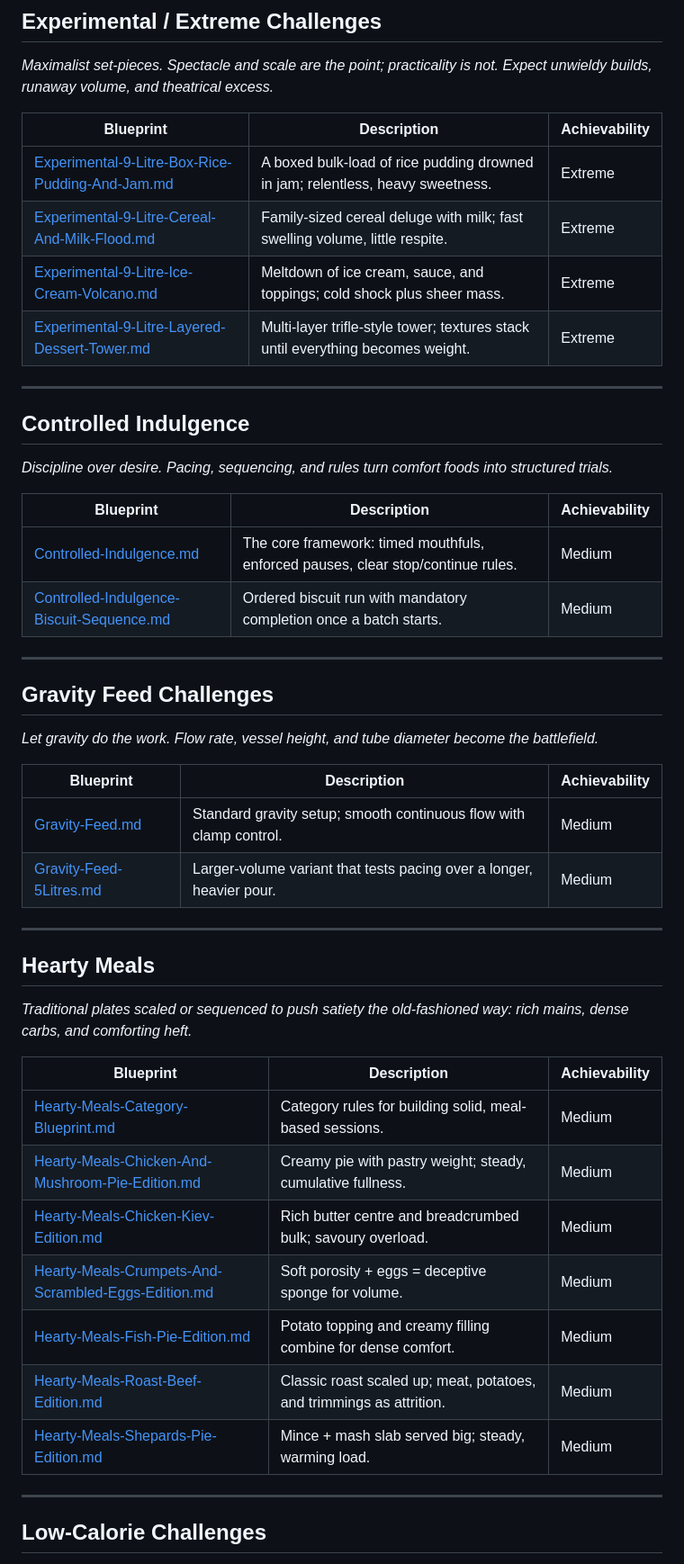
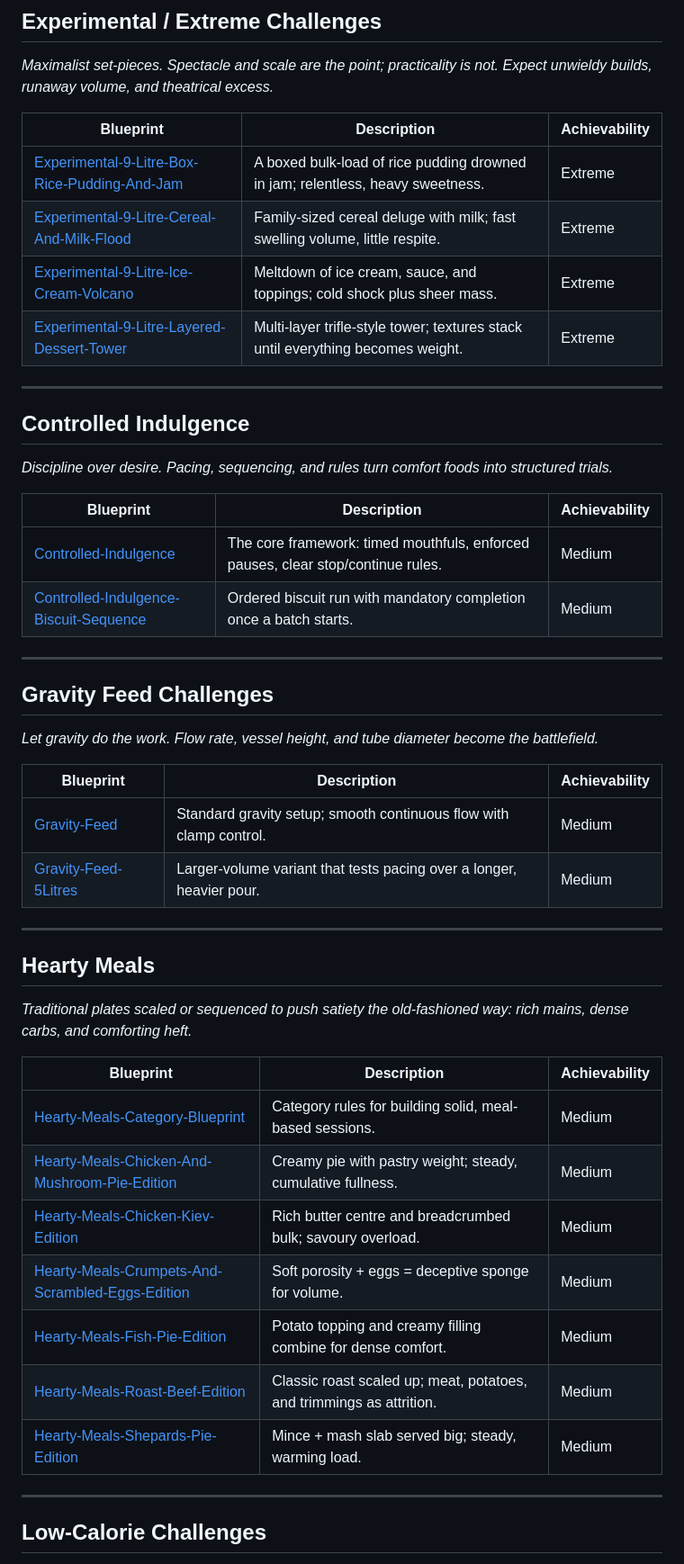
Before and after one commit to DuskCove/harbour, a Markdown page: README.md, the part around one of its changes. Shown at 90% size. Rendered like a GitHub page.

```diff
--- a/README.md
+++ b/README.md
@@ -32,12 +32,12 @@ A catalogue of structured **eating challenges** and **food-based sessions**. Eac
 
 _Maximalist set-pieces. Spectacle and scale are the point; practicality is not. Expect unwieldy builds, runaway volume, and theatrical excess._
 
-| Blueprint                                                                                                                      | Description                                                                     | Achievability |
-| ------------------------------------------------------------------------------------------------------------------------------ | ------------------------------------------------------------------------------- | ------------- |
-| [Experimental-9-Litre-Box-Rice-Pudding-And-Jam.md](./blueprints/experimental/Experimental-9-Litre-Box-Rice-Pudding-And-Jam.md) | A boxed bulk-load of rice pudding drowned in jam; relentless, heavy sweetness.  | Extreme       |
-| [Experimental-9-Litre-Cereal-And-Milk-Flood.md](./blueprints/experimental/Experimental-9-Litre-Cereal-And-Milk-Flood.md)       | Family-sized cereal deluge with milk; fast swelling volume, little respite.     | Extreme       |
-| [Experimental-9-Litre-Ice-Cream-Volcano.md](./blueprints/experimental/Experimental-9-Litre-Ice-Cream-Volcano.md)               | Meltdown of ice cream, sauce, and toppings; cold shock plus sheer mass.         | Extreme       |
-| [Experimental-9-Litre-Layered-Dessert-Tower.md](./blueprints/experimental/Experimental-9-Litre-Layered-Dessert-Tower.md)       | Multi-layer trifle-style tower; textures stack until everything becomes weight. | Extreme       |
+| Blueprint                                                                                                                   | Description                                                                     | Achievability |
+| --------------------------------------------------------------------------------------------------------------------------- | ------------------------------------------------------------------------------- | ------------- |
+| [Experimental-9-Litre-Box-Rice-Pudding-And-Jam](./blueprints/experimental/Experimental-9-Litre-Box-Rice-Pudding-And-Jam.md) | A boxed bulk-load of rice pudding drowned in jam; relentless, heavy sweetness.  | Extreme       |
+| [Experimental-9-Litre-Cereal-And-Milk-Flood](./blueprints/experimental/Experimental-9-Litre-Cereal-And-Milk-Flood.md)       | Family-sized cereal deluge with milk; fast swelling volume, little respite.     | Extreme       |
+| [Experimental-9-Litre-Ice-Cream-Volcano](./blueprints/experimental/Experimental-9-Litre-Ice-Cream-Volcano.md)               | Meltdown of ice cream, sauce, and toppings; cold shock plus sheer mass.         | Extreme       |
+| [Experimental-9-Litre-Layered-Dessert-Tower](./blueprints/experimental/Experimental-9-Litre-Layered-Dessert-Tower.md)       | Multi-layer trifle-style tower; textures stack until everything becomes weight. | Extreme       |
 
 ---
 
@@ -45,10 +45,10 @@ _Maximalist set-pieces. Spectacle and scale are the point; practicality is not.
 
 _Discipline over desire. Pacing, sequencing, and rules turn comfort foods into structured trials._
 
-| Blueprint                                                                                                      | Description                                                                      | Achievability |
-| -------------------------------------------------------------------------------------------------------------- | -------------------------------------------------------------------------------- | ------------- |
-| [Controlled-Indulgence.md](./blueprints/controlled/Controlled-Indulgence.md)                                   | The core framework: timed mouthfuls, enforced pauses, clear stop/continue rules. | Medium        |
-| [Controlled-Indulgence-Biscuit-Sequence.md](./blueprints/controlled/Controlled-Indulgence-Biscuit-Sequence.md) | Ordered biscuit run with mandatory completion once a batch starts.               | Medium        |
+| Blueprint                                                                                                   | Description                                                                      | Achievability |
+| ----------------------------------------------------------------------------------------------------------- | -------------------------------------------------------------------------------- | ------------- |
+| [Controlled-Indulgence](./blueprints/controlled/Controlled-Indulgence.md)                                   | The core framework: timed mouthfuls, enforced pauses, clear stop/continue rules. | Medium        |
+| [Controlled-Indulgence-Biscuit-Sequence](./blueprints/controlled/Controlled-Indulgence-Biscuit-Sequence.md) | Ordered biscuit run with mandatory completion once a batch starts.               | Medium        |
 
 ---
 
@@ -56,10 +56,10 @@ _Discipline over desire. Pacing, sequencing, and rules turn comfort foods into s
 
 _Let gravity do the work. Flow rate, vessel height, and tube diameter become the battlefield._
 
-| Blueprint                                                                    | Description                                                          | Achievability |
-| ---------------------------------------------------------------------------- | -------------------------------------------------------------------- | ------------- |
-| [Gravity-Feed.md](./blueprints/gravity-Feed/Gravity-Feed.md)                 | Standard gravity setup; smooth continuous flow with clamp control.   | Medium        |
-| [Gravity-Feed-5Litres.md](./blueprints/gravity-Feed/Gravity-Feed-5Litres.md) | Larger-volume variant that tests pacing over a longer, heavier pour. | Medium        |
+| Blueprint                                                                 | Description                                                          | Achievability |
+| ------------------------------------------------------------------------- | -------------------------------------------------------------------- | ------------- |
+| [Gravity-Feed](./blueprints/gravity-Feed/Gravity-Feed.md)                 | Standard gravity setup; smooth continuous flow with clamp control.   | Medium        |
+| [Gravity-Feed-5Litres](./blueprints/gravity-Feed/Gravity-Feed-5Litres.md) | Larger-volume variant that tests pacing over a longer, heavier pour. | Medium        |
 
 ---
 
@@ -67,15 +67,15 @@ _Let gravity do the work. Flow rate, vessel height, and tube diameter become the
 
 _Traditional plates scaled or sequenced to push satiety the old-fashioned way: rich mains, dense carbs, and comforting heft._
 
-| Blueprint                                                                                                                            | Description                                                          | Achievability |
-| ------------------------------------------------------------------------------------------------------------------------------------ | -------------------------------------------------------------------- | ------------- |
-| [Hearty-Meals-Category-Blueprint.md](./blueprints/hearty-meals/Hearty-Meals-Category-Blueprint.md)                                   | Category rules for building solid, meal-based sessions.              | Medium        |
-| [Hearty-Meals-Chicken-And-Mushroom-Pie-Edition.md](./blueprints/hearty-meals/Hearty-Meals-Chicken-And-Mushroom-Pie-Edition.md)       | Creamy pie with pastry weight; steady, cumulative fullness.          | Medium        |
-| [Hearty-Meals-Chicken-Kiev-Edition.md](./blueprints/hearty-meals/Hearty-Meals-Chicken-Kiev-Edition.md)                               | Rich butter centre and breadcrumbed bulk; savoury overload.          | Medium        |
-| [Hearty-Meals-Crumpets-And-Scrambled-Eggs-Edition.md](./blueprints/hearty-meals/Hearty-Meals-Crumpets-And-Scrambled-Eggs-Edition.md) | Soft porosity + eggs = deceptive sponge for volume.                  | Medium        |
-| [Hearty-Meals-Fish-Pie-Edition.md](./blueprints/hearty-meals/Hearty-Meals-Fish-Pie-Edition.md)                                       | Potato topping and creamy filling combine for dense comfort.         | Medium        |
-| [Hearty-Meals-Roast-Beef-Edition.md](./blueprints/hearty-meals/Hearty-Meals-Roast-Beef-Edition.md)                                   | Classic roast scaled up; meat, potatoes, and trimmings as attrition. | Medium        |
-| [Hearty-Meals-Shepards-Pie-Edition.md](./blueprints/hearty-meals/Hearty-Meals-Shepards-Pie-Edition.md)                               | Mince + mash slab served big; steady, warming load.                  | Medium        |
+| Blueprint                                                                                                                         | Description                                                          | Achievability |
+| --------------------------------------------------------------------------------------------------------------------------------- | -------------------------------------------------------------------- | ------------- |
+| [Hearty-Meals-Category-Blueprint](./blueprints/hearty-meals/Hearty-Meals-Category-Blueprint.md)                                   | Category rules for building solid, meal-based sessions.              | Medium        |
+| [Hearty-Meals-Chicken-And-Mushroom-Pie-Edition](./blueprints/hearty-meals/Hearty-Meals-Chicken-And-Mushroom-Pie-Edition.md)       | Creamy pie with pastry weight; steady, cumulative fullness.          | Medium        |
+| [Hearty-Meals-Chicken-Kiev-Edition](./blueprints/hearty-meals/Hearty-Meals-Chicken-Kiev-Edition.md)                               | Rich butter centre and breadcrumbed bulk; savoury overload.          | Medium        |
+| [Hearty-Meals-Crumpets-And-Scrambled-Eggs-Edition](./blueprints/hearty-meals/Hearty-Meals-Crumpets-And-Scrambled-Eggs-Edition.md) | Soft porosity + eggs = deceptive sponge for volume.                  | Medium        |
+| [Hearty-Meals-Fish-Pie-Edition](./blueprints/hearty-meals/Hearty-Meals-Fish-Pie-Edition.md)                                       | Potato topping and creamy filling combine for dense comfort.         | Medium        |
+| [Hearty-Meals-Roast-Beef-Edition](./blueprints/hearty-meals/Hearty-Meals-Roast-Beef-Edition.md)                                   | Classic roast scaled up; meat, potatoes, and trimmings as attrition. | Medium        |
+| [Hearty-Meals-Shepards-Pie-Edition](./blueprints/hearty-meals/Hearty-Meals-Shepards-Pie-Edition.md)                               | Mince + mash slab served big; steady, warming load.                  | Medium        |
 
 ---
 
```
Also changed, not shown: other parts of README.md (+36 -36 lines).
